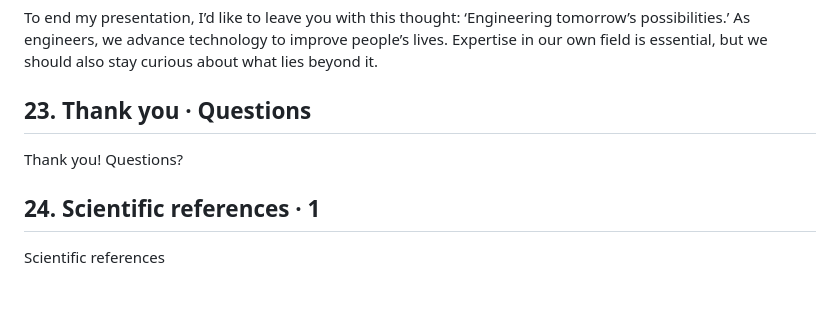
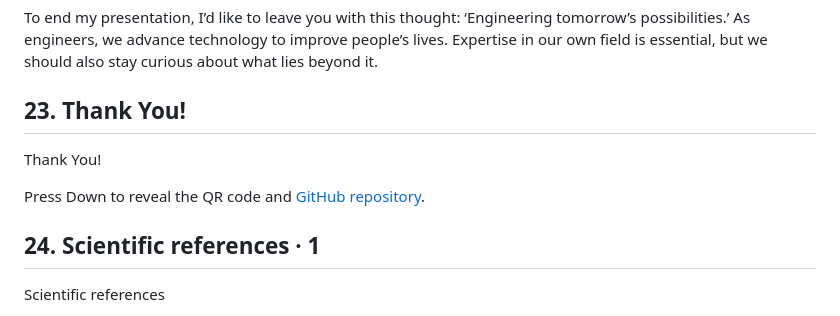
Before and after one commit to florencewmk/3D-Bioprinting, a Markdown page: presentation/transcript.md, the part around the change. Drawn GitHub-style; blank space fills up the shorter version.

```diff
--- a/presentation/transcript.md
+++ b/presentation/transcript.md
@@ -479,10 +479,11 @@ To end my presentation, I’d like to leave you with this thought: ‘Engineerin
 As engineers, we advance technology to improve people’s lives. Expertise in our own field is essential, but we should also stay curious about what lies beyond it.
 
 
-## 23. Thank you · Questions
+## 23. Thank You!
 
-Thank you!
-Questions?
+Thank You!
+
+Press Down to reveal the QR code and [GitHub repository](https://github.com/florencewmk/3D-Bioprinting).
 
 ## 24. Scientific references · 1
 
```
Also changed, not shown: README.md (+2 -0 lines), materials/images/362c9b67234420a2dd07f161f1a773f69e086882e384aabf085dd112238feb60.jpg (added), materials/images/b3f39582053ff0e6147af05158f72f369e86160dca308a6d7f013777c7bdf8ee.png (added), 5 other files.
